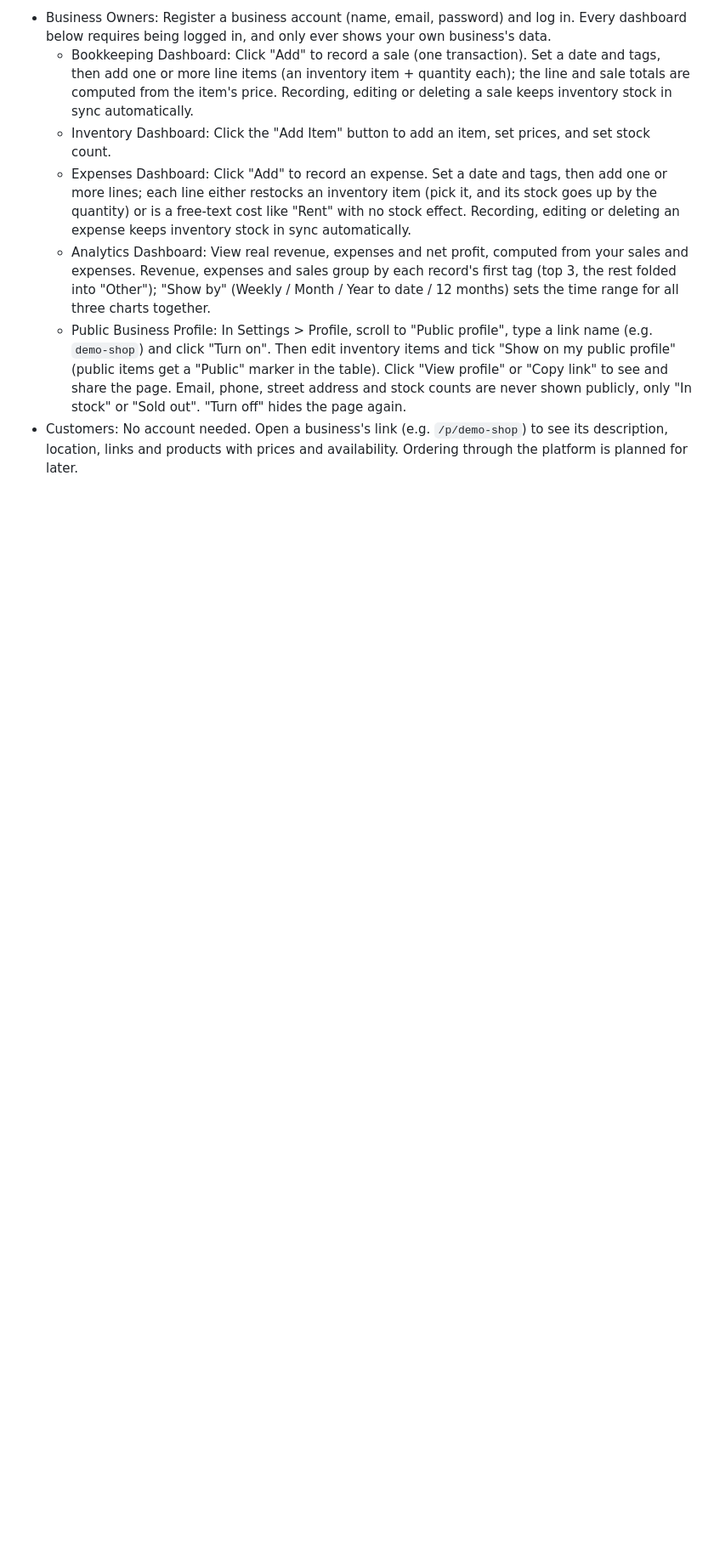
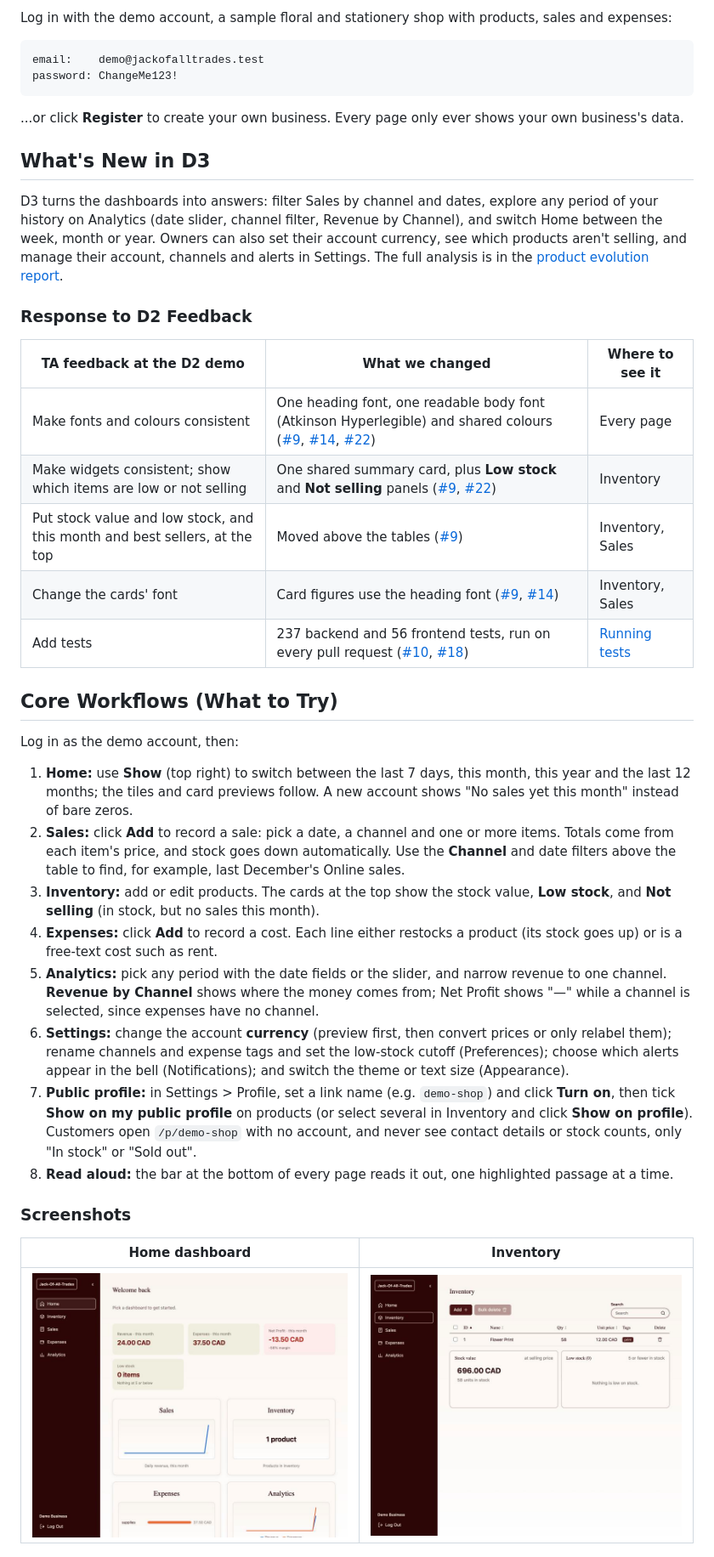
Before and after one commit to dakhmedova30/18-Jack-Of-All-Trades, a Markdown page: README.md, the part around one of its changes. Shown at 85% size. GitHub-like rendering; blank space fills up the shorter version.

````diff
--- a/README.md
+++ b/README.md
@@ -18,8 +12,43 @@
 
- * Business Owners: Register a business account (name, email, password) and log in. Every dashboard below requires being logged in, and only ever shows your own business's data.
-     * Bookkeeping Dashboard: Click "Add" to record a sale (one transaction). Set a date and tags, then add one or more line items (an inventory item + quantity each); the line and sale totals are computed from the item's price. Recording, editing or deleting a sale keeps inventory stock in sync automatically.
-     * Inventory Dashboard: Click the "Add Item" button to add an item, set prices, and set stock count.
-     * Expenses Dashboard: Click "Add" to record an expense. Set a date and tags, then add one or more lines; each line either restocks an inventory item (pick it, and its stock goes up by the quantity) or is a free-text cost like "Rent" with no stock effect. Recording, editing or deleting an expense keeps inventory stock in sync automatically.
-     * Analytics Dashboard: View real revenue, expenses and net profit, computed from your sales and expenses. Revenue, expenses and sales group by each record's first tag (top 3, the rest folded into "Other"); "Show by" (Weekly / Month / Year to date / 12 months) sets the time range for all three charts together.
-     * Public Business Profile: In Settings > Profile, scroll to "Public profile", type a link name (e.g. `demo-shop`) and click "Turn on". Then edit inventory items and tick "Show on my public profile" (public items get a "Public" marker in the table). Click "View profile" or "Copy link" to see and share the page. Email, phone, street address and stock counts are never shown publicly, only "In stock" or "Sold out". "Turn off" hides the page again.
- * Customers: No account needed. Open a business's link (e.g. `/p/demo-shop`) to see its description, location, links and products with prices and availability. Ordering through the platform is planned for later.
+Log in with the demo account, a sample floral and stationery shop with products, sales and expenses:
+
+```
+email:    demo@jackofalltrades.test
+password: ChangeMe123!
+```
+
+...or click **Register** to create your own business. Every page only ever shows your own business's data.
+
+## What's New in D3
+
+D3 turns the dashboards into answers: filter Sales by channel and dates, explore any period of your history on Analytics (date slider, channel filter, Revenue by Channel), and switch Home between the week, month or year. Owners can also set their account currency, see which products aren't selling, and manage their account, channels and alerts in Settings. The full analysis is in the [product evolution report](deliverables/D3/product-evolution.md).
+
+### Response to D2 Feedback
+
+| TA feedback at the D2 demo | What we changed | Where to see it |
+| --- | --- | --- |
+| Make fonts and colours consistent | One heading font, one readable body font (Atkinson Hyperlegible) and shared colours ([#9](https://github.com/dakhmedova30/18-Jack-Of-All-Trades/pull/9), [#14](https://github.com/dakhmedova30/18-Jack-Of-All-Trades/pull/14), [#22](https://github.com/dakhmedova30/18-Jack-Of-All-Trades/pull/22)) | Every page |
+| Make widgets consistent; show which items are low or not selling | One shared summary card, plus **Low stock** and **Not selling** panels ([#9](https://github.com/dakhmedova30/18-Jack-Of-All-Trades/pull/9), [#22](https://github.com/dakhmedova30/18-Jack-Of-All-Trades/pull/22)) | Inventory |
+| Put stock value and low stock, and this month and best sellers, at the top | Moved above the tables ([#9](https://github.com/dakhmedova30/18-Jack-Of-All-Trades/pull/9)) | Inventory, Sales |
+| Change the cards' font | Card figures use the heading font ([#9](https://github.com/dakhmedova30/18-Jack-Of-All-Trades/pull/9), [#14](https://github.com/dakhmedova30/18-Jack-Of-All-Trades/pull/14)) | Inventory, Sales |
+| Add tests | 237 backend and 56 frontend tests, run on every pull request ([#10](https://github.com/dakhmedova30/18-Jack-Of-All-Trades/pull/10), [#18](https://github.com/dakhmedova30/18-Jack-Of-All-Trades/pull/18)) | [Running tests](#running-tests) |
+
+## Core Workflows (What to Try)
+
+Log in as the demo account, then:
+
+1. **Home:** use **Show** (top right) to switch between the last 7 days, this month, this year and the last 12 months; the tiles and card previews follow. A new account shows "No sales yet this month" instead of bare zeros.
+2. **Sales:** click **Add** to record a sale: pick a date, a channel and one or more items. Totals come from each item's price, and stock goes down automatically. Use the **Channel** and date filters above the table to find, for example, last December's Online sales.
+3. **Inventory:** add or edit products. The cards at the top show the stock value, **Low stock**, and **Not selling** (in stock, but no sales this month).
+4. **Expenses:** click **Add** to record a cost. Each line either restocks a product (its stock goes up) or is a free-text cost such as rent.
+5. **Analytics:** pick any period with the date fields or the slider, and narrow revenue to one channel. **Revenue by Channel** shows where the money comes from; Net Profit shows "—" while a channel is selected, since expenses have no channel.
+6. **Settings:** change the account **currency** (preview first, then convert prices or only relabel them); rename channels and expense tags and set the low-stock cutoff (Preferences); choose which alerts appear in the bell (Notifications); and switch the theme or text size (Appearance).
+7. **Public profile:** in Settings > Profile, set a link name (e.g. `demo-shop`) and click **Turn on**, then tick **Show on my public profile** on products (or select several in Inventory and click **Show on profile**). Customers open `/p/demo-shop` with no account, and never see contact details or stock counts, only "In stock" or "Sold out".
+8. **Read aloud:** the bar at the bottom of every page reads it out, one highlighted passage at a time.
+
+### Screenshots
+
+| Home dashboard | Inventory |
+| --- | --- |
+| ![Home dashboard](docs/screenshots/home.jpg) | ![Inventory page](docs/screenshots/inventory.jpg) |
+
````
Also changed, not shown: other parts of README.md (+31 -28 lines), docs/screenshots/lighthouse.png (added).
